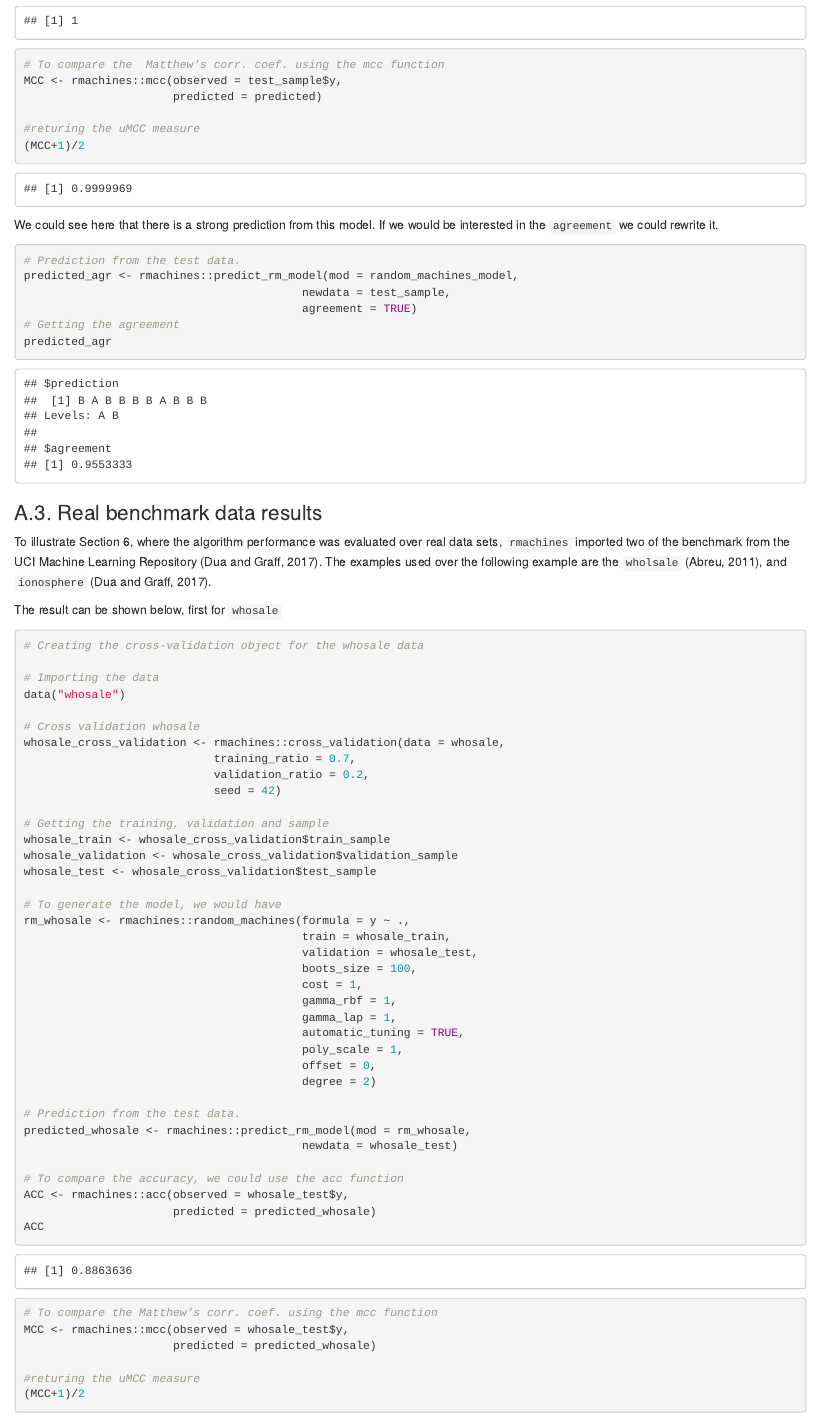
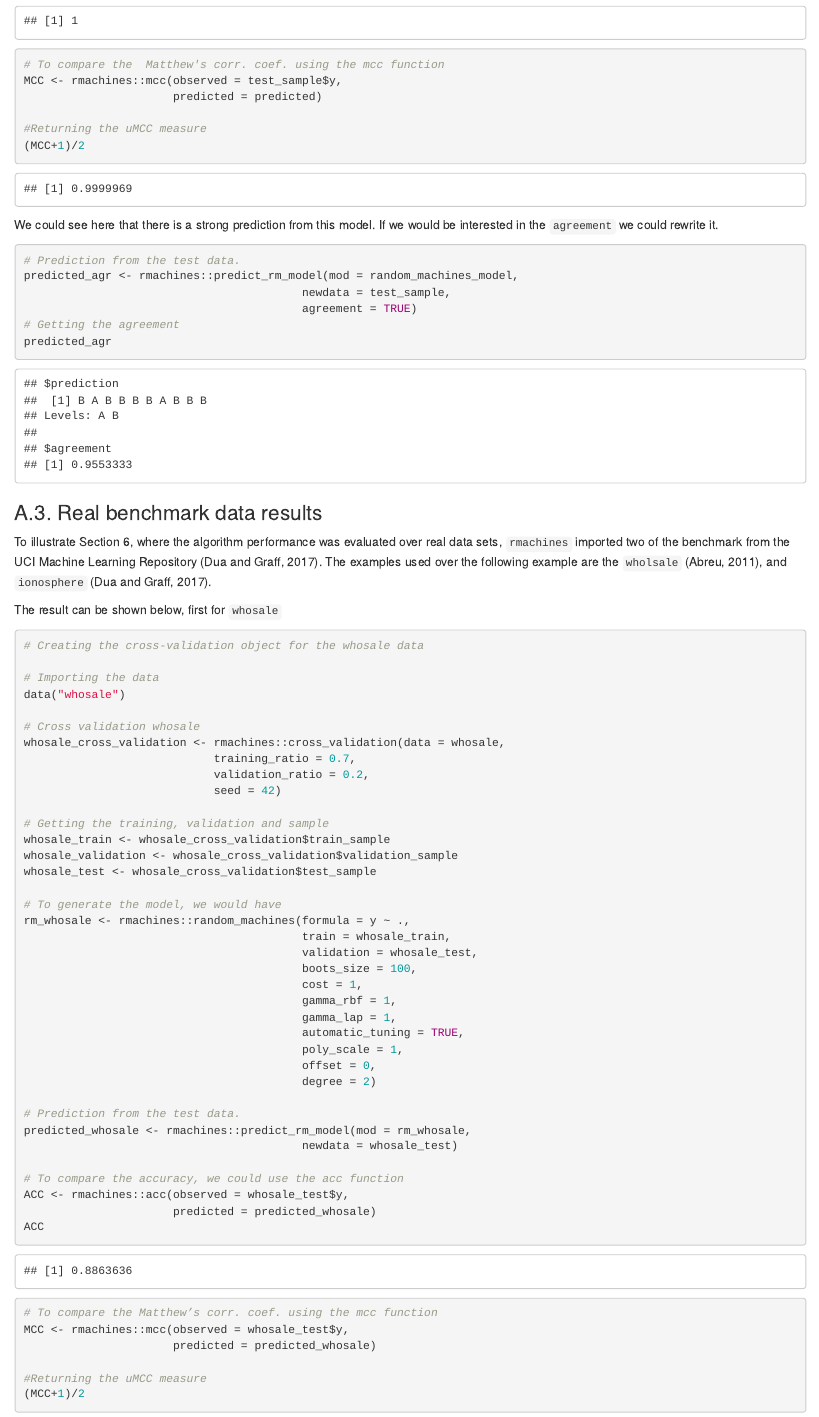
Before and after one commit to MateusMaiaDS/rmachines, an R Markdown document (simulation_chapter.Rmd): the page in a window 1100 px wide, from 2000 px down. The pictures show the output file simulation_chapter.html that the author committed with the source, opened offline.

Commit message:
fixing typo on returing

````diff
--- a/simulation_chapter.Rmd
+++ b/simulation_chapter.Rmd
@@ -113,7 +113,7 @@ ACC
 MCC <- rmachines::mcc(observed = test_sample$y,
                       predicted = predicted)
 
-#returing the uMCC measure
+#Returning the uMCC measure
 (MCC+1)/2
 
 ```
@@ -179,7 +179,7 @@ ACC
 MCC <- rmachines::mcc(observed = whosale_test$y,
                       predicted = predicted_whosale)
 
-#returing the uMCC measure
+#Returning the uMCC measure
 (MCC+1)/2
 
 ```
````
Also changed, not shown: simulation_chapter.html, simulation_chapter.Rmd (2 more changed lines), 2 other files.
